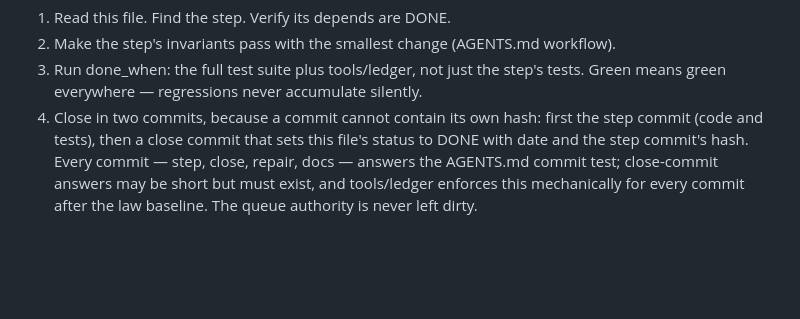
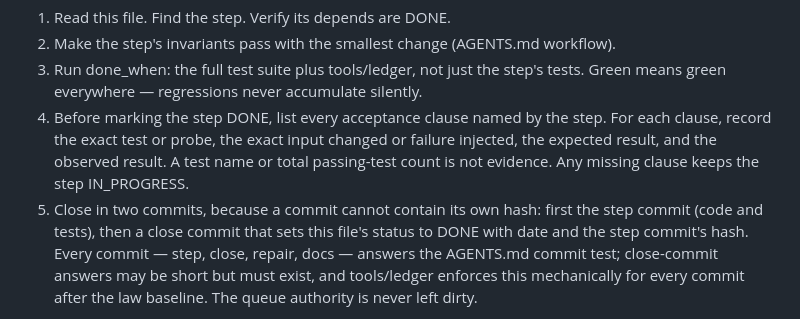
Before and after one commit to recluse-studio/cassette, a Markdown page: IMPLEMENTATION.md, the part around the change. Rendered like a GitHub page; blank space fills up the shorter version.

Commit message:
Contract: demand clause-level proof (The Demolished Man)
Failed before: a step could be marked DONE from test names and an aggregate passing count without showing that every named acceptance clause was exercised.

Reused instead of authored: the existing per-step invariant list, done_when proof, and IN_PROGRESS/DONE state authority.

Deleted: the ambiguity that allowed aggregate green tests to stand in for clause-by-clause evidence.

```diff
--- a/IMPLEMENTATION.md
+++ b/IMPLEMENTATION.md
@@ -21,7 +21,11 @@ preference, style, or refactoring appetite.
 2. Make the step's invariants pass with the smallest change (AGENTS.md workflow).
 3. Run done_when: the full test suite plus tools/ledger, not just the step's tests. Green means
    green everywhere — regressions never accumulate silently.
-4. Close in two commits, because a commit cannot contain its own hash: first the step commit
+4. Before marking the step DONE, list every acceptance clause named by the step. For each clause,
+   record the exact test or probe, the exact input changed or failure injected, the expected
+   result, and the observed result. A test name or total passing-test count is not evidence. Any
+   missing clause keeps the step IN_PROGRESS.
+5. Close in two commits, because a commit cannot contain its own hash: first the step commit
    (code and tests), then a close commit that sets this file's status to DONE with date and the
    step commit's hash. Every commit — step, close, repair, docs — answers the AGENTS.md commit
    test; close-commit answers may be short but must exist, and tools/ledger enforces this
```
